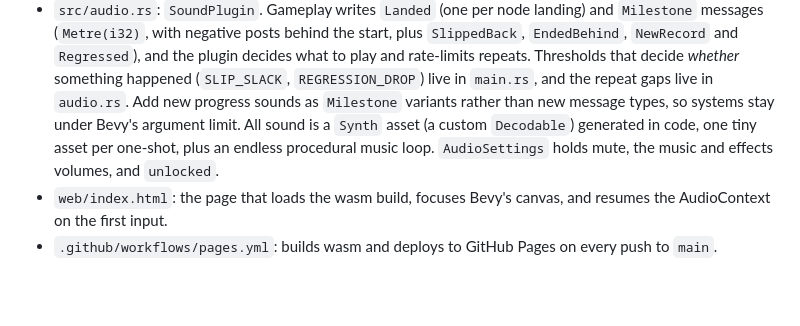
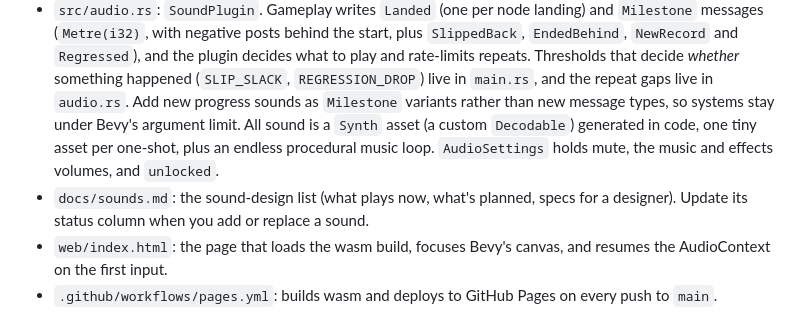
Before and after one commit to tatlin/springy-evolution, a Markdown page: CLAUDE.md, the part around the change. Rendered like a GitHub page; blank space fills up the shorter version.

```diff
--- a/CLAUDE.md
+++ b/CLAUDE.md
@@ -25,9 +25,12 @@ browser at <https://tatlin.github.io/springy-evolution/>.
   `NewRecord` and `Regressed`), and the plugin decides what to play and rate-limits repeats.
   Thresholds that decide *whether* something happened (`SLIP_SLACK`, `REGRESSION_DROP`) live
   in `main.rs`, and the repeat gaps live in `audio.rs`. Add new progress sounds as `Milestone`
-  variants rather than new message types, so systems stay under Bevy's argument limit. All sound is a `Synth` asset (a custom
-  `Decodable`) generated in code, one tiny asset per one-shot, plus an endless procedural music
-  loop. `AudioSettings` holds mute, the music and effects volumes, and `unlocked`.
+  variants rather than new message types, so systems stay under Bevy's argument limit. All
+  sound is a `Synth` asset (a custom `Decodable`) generated in code, one tiny asset per one-shot,
+  plus an endless procedural music loop. `AudioSettings` holds mute, the music and effects
+  volumes, and `unlocked`.
+- `docs/sounds.md`: the sound-design list (what plays now, what's planned, specs for a designer).
+  Update its status column when you add or replace a sound.
 - `web/index.html`: the page that loads the wasm build, focuses Bevy's canvas, and resumes the
   AudioContext on the first input.
 - `.github/workflows/pages.yml`: builds wasm and deploys to GitHub Pages on every push to `main`.
```
Also changed, not shown: README.md (+5 -2 lines), docs/sounds.md (added, +81 -0 lines).
